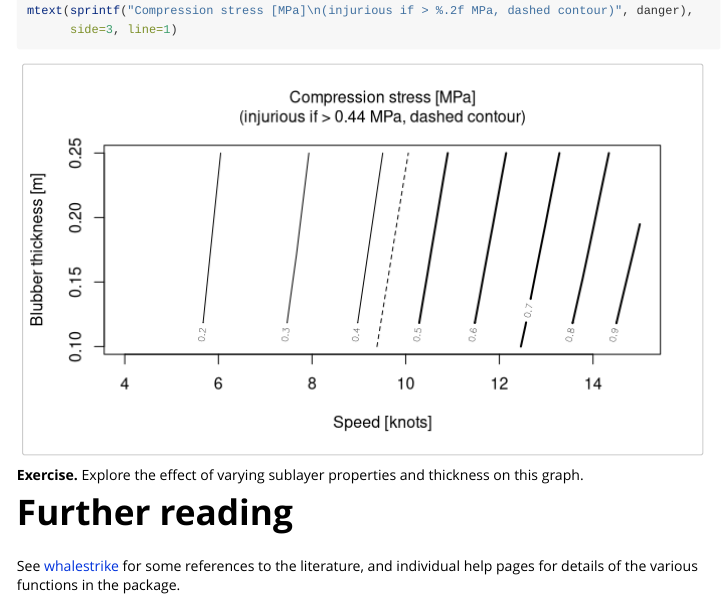
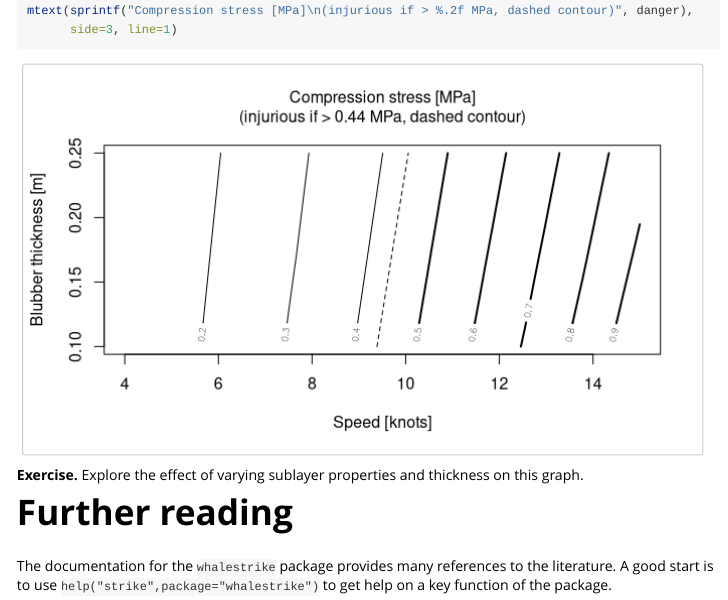
Before and after one commit to dankelley/whalestrike, an R Markdown document (vignettes/whalestrike.Rmd): the page in a window 1100 px wide, from 3040 px down. Rendered offline with R 4.5, knitr and Pandoc, with nearby package versions; some code elsewhere in the file could not run offline; long lines of code are wrapped.

```diff
--- a/vignettes/whalestrike.Rmd
+++ b/vignettes/whalestrike.Rmd
@@ -178,5 +178,6 @@
 
 # Further reading
 
-See [whalestrike](../help/whalestrike) for some references to the literature, and
-individual help pages for details of the various functions in the package.
+The documentation for the `whalestrike` package provides many references to the
+literature. A good start is to use `help("strike",package="whalestrike")` to
+get help on a key function of the package.
```
Also changed, not shown: 1 other file.
